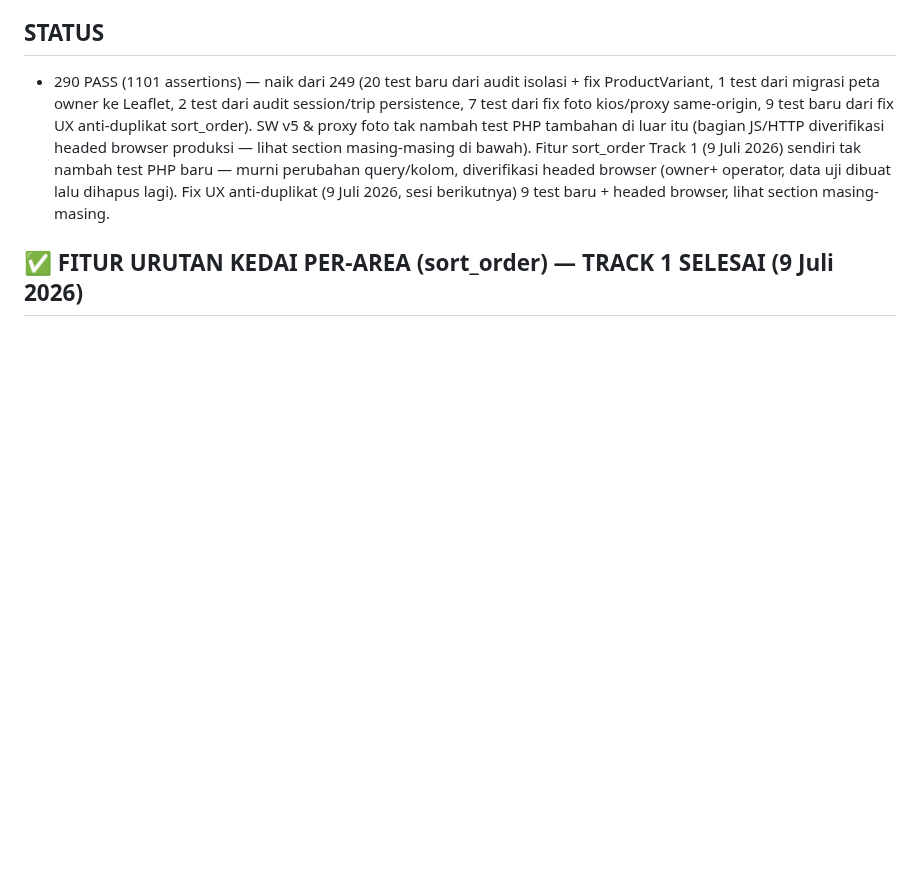
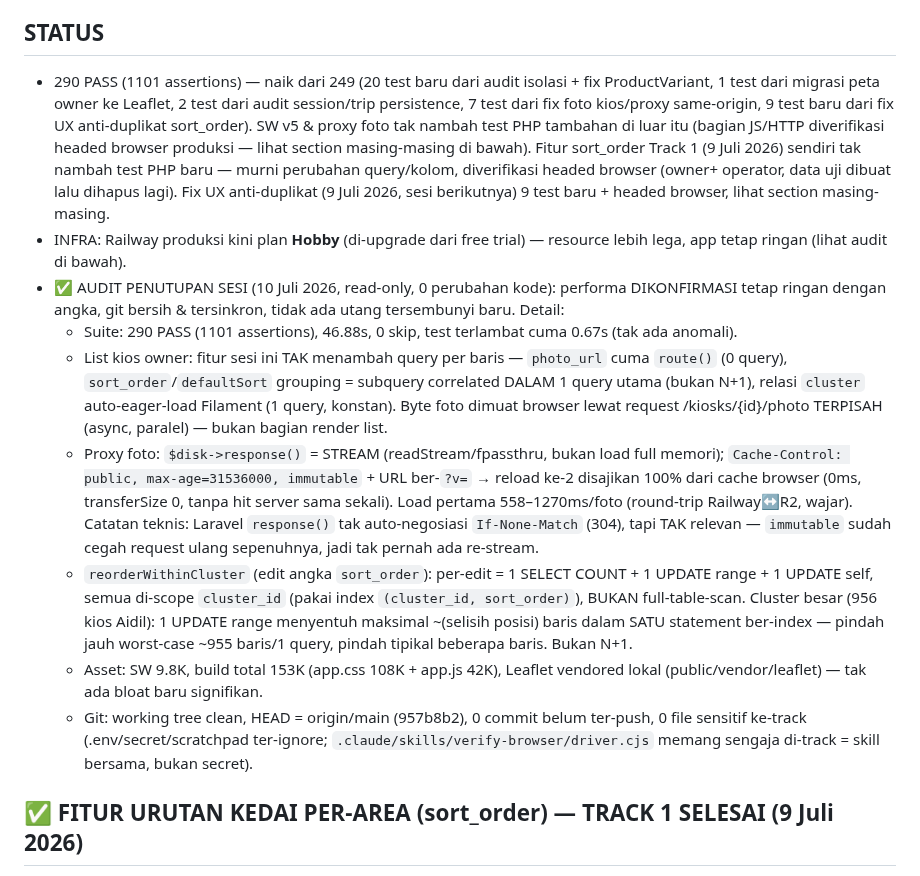
Before and after one commit to Qontas/dodol-app, a Markdown page: NEXT_SESSION.md, the part around the change. Rendered like a GitHub page; blank space fills up the shorter version.

Commit message:
docs: audit penutupan sesi 10 Juli — verdict app SEHAT & ringan, catat plan Railway Hobby
Audit read-only menyeluruh sebelum tutup sesi maraton (0 perubahan kode):
- Performa tetap ringan (angka konkret per halaman): list kios owner 0 query
  tambahan per baris dari sort_order/proxy foto, reorderWithinCluster 3 query
  ber-index per edit, proxy foto stream + cache immutable (reload-2 = 0ms).
- 290 PASS (1101 assertions), 46.88s, 0 skip, tak ada test lambat abnormal.
- Git bersih, HEAD = origin/main, 0 file sensitif ke-track.
- Catat infra: Railway produksi kini plan Hobby (di-upgrade).

Co-Authored-By: Claude Opus 4.8 <noreply@anthropic.com>

```diff
--- a/NEXT_SESSION.md
+++ b/NEXT_SESSION.md
@@ -68,6 +68,31 @@ produksi (kios nyata). Operator DIKONFIRMASI tetap jalan, 0 regresi lain ditemuk
   tak nambah test PHP baru — murni perubahan query/kolom, diverifikasi headed browser (owner+
   operator, data uji dibuat lalu dihapus lagi). Fix UX anti-duplikat (9 Juli 2026, sesi
   berikutnya) 9 test baru + headed browser, lihat section masing-masing.
+- INFRA: Railway produksi kini plan **Hobby** (di-upgrade dari free trial) — resource lebih lega,
+  app tetap ringan (lihat audit di bawah).
+- ✅ AUDIT PENUTUPAN SESI (10 Juli 2026, read-only, 0 perubahan kode): performa DIKONFIRMASI tetap
+  ringan dengan angka, git bersih & tersinkron, tidak ada utang tersembunyi baru. Detail:
+  * Suite: 290 PASS (1101 assertions), 46.88s, 0 skip, test terlambat cuma 0.67s (tak ada anomali).
+  * List kios owner: fitur sesi ini TAK menambah query per baris — `photo_url` cuma `route()`
+    (0 query), `sort_order`/`defaultSort` grouping = subquery correlated DALAM 1 query utama (bukan
+    N+1), relasi `cluster` auto-eager-load Filament (1 query, konstan). Byte foto dimuat browser
+    lewat request /kiosks/{id}/photo TERPISAH (async, paralel) — bukan bagian render list.
+  * Proxy foto: `$disk->response()` = STREAM (readStream/fpassthru, bukan load full memori);
+    `Cache-Control: public, max-age=31536000, immutable` + URL ber-`?v=` → reload ke-2 disajikan
+    100% dari cache browser (0ms, transferSize 0, tanpa hit server sama sekali). Load pertama
+    558–1270ms/foto (round-trip Railway↔R2, wajar). Catatan teknis: Laravel `response()` tak
+    auto-negosiasi `If-None-Match` (304), tapi TAK relevan — `immutable` sudah cegah request
+    ulang sepenuhnya, jadi tak pernah ada re-stream.
+  * `reorderWithinCluster` (edit angka `sort_order`): per-edit = 1 SELECT COUNT + 1 UPDATE range +
+    1 UPDATE self, semua di-scope `cluster_id` (pakai index `(cluster_id, sort_order)`), BUKAN
+    full-table-scan. Cluster besar (956 kios Aidil): 1 UPDATE range menyentuh maksimal ~(selisih
+    posisi) baris dalam SATU statement ber-index — pindah jauh worst-case ~955 baris/1 query,
+    pindah tipikal beberapa baris. Bukan N+1.
+  * Asset: SW 9.8K, build total 153K (app.css 108K + app.js 42K), Leaflet vendored lokal
+    (public/vendor/leaflet) — tak ada bloat baru signifikan.
+  * Git: working tree clean, HEAD = origin/main (957b8b2), 0 commit belum ter-push, 0 file
+    sensitif ke-track (.env/secret/scratchpad ter-ignore; `.claude/skills/verify-browser/driver.cjs`
+    memang sengaja di-track = skill bersama, bukan secret).
 
 ## ✅ FITUR URUTAN KEDAI PER-AREA (sort_order) — TRACK 1 SELESAI (9 Juli 2026)
 - LATAR: list kios owner (`KioskResource`) & daftar kunjungan operator (`ActiveTrip`) dulu urut
```
